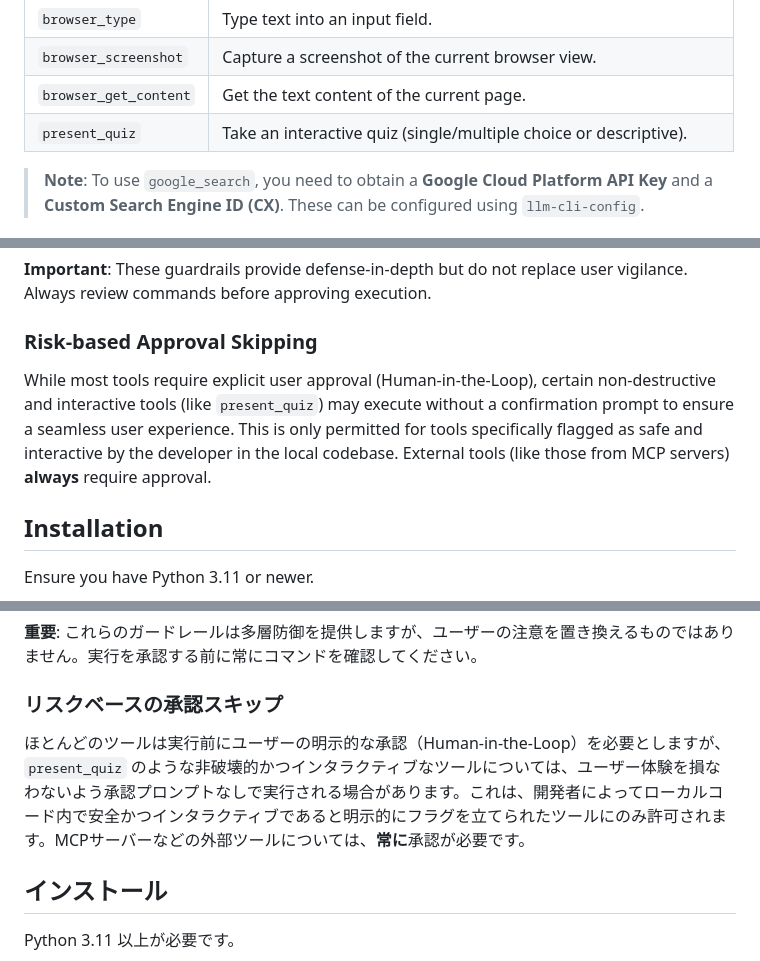
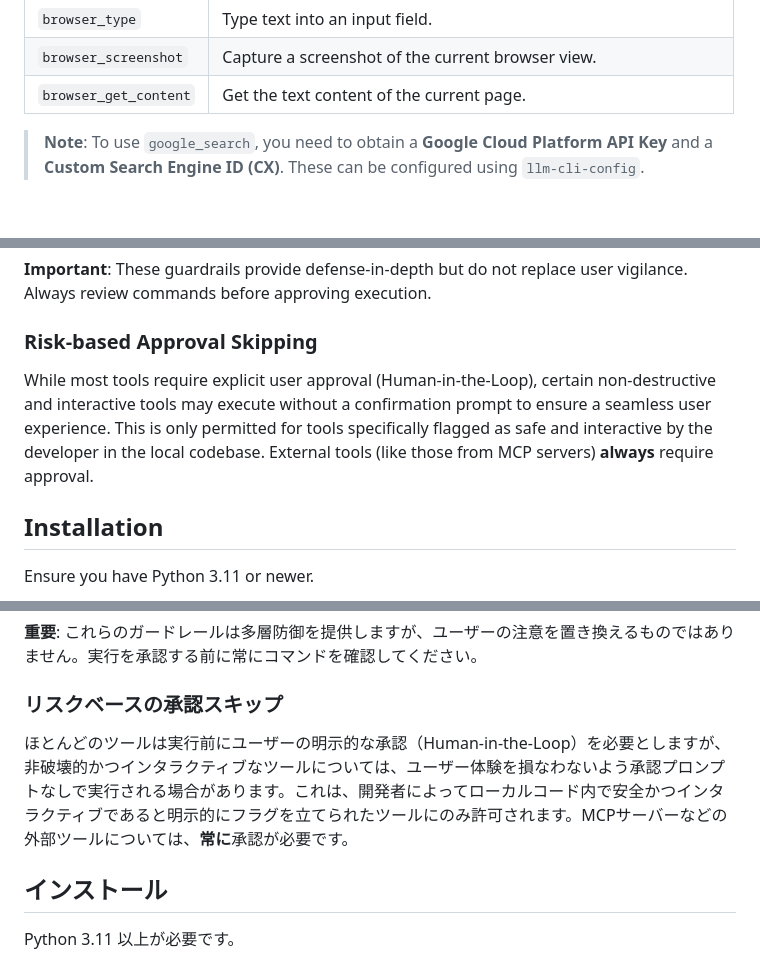
Before and after one commit to yosh95/llm-cli, a Markdown page: README.md, 3 parts joined by grey strips. Drawn GitHub-style; blank space fills up the shorter version.

```diff
--- a/README.md
+++ b/README.md
@@ -71,7 +71,6 @@ The AI agent comes equipped with the following tools:
 | `browser_type` | Type text into an input field. |
 | `browser_screenshot` | Capture a screenshot of the current browser view. |
 | `browser_get_content` | Get the text content of the current page. |
-| `present_quiz` | Take an interactive quiz (single/multiple choice or descriptive). |
 
 > **Note**: To use `google_search`, you need to obtain a **Google Cloud Platform API Key** and a **Custom Search Engine ID (CX)**. These can be configured using `llm-cli-config`.
 
@@ -132,7 +131,7 @@ allow_dangerous_patterns = false
 
 ### Risk-based Approval Skipping
 
-While most tools require explicit user approval (Human-in-the-Loop), certain non-destructive and interactive tools (like `present_quiz`) may execute without a confirmation prompt to ensure a seamless user experience. This is only permitted for tools specifically flagged as safe and interactive by the developer in the local codebase. External tools (like those from MCP servers) **always** require approval.
+While most tools require explicit user approval (Human-in-the-Loop), certain non-destructive and interactive tools may execute without a confirmation prompt to ensure a seamless user experience. This is only permitted for tools specifically flagged as safe and interactive by the developer in the local codebase. External tools (like those from MCP servers) **always** require approval.
 
 ## Installation
 
@@ -421,7 +419,7 @@ allow_dangerous_patterns = false
 
 ### リスクベースの承認スキップ
 
-ほとんどのツールは実行前にユーザーの明示的な承認（Human-in-the-Loop）を必要としますが、`present_quiz` のような非破壊的かつインタラクティブなツールについては、ユーザー体験を損なわないよう承認プロンプトなしで実行される場合があります。これは、開発者によってローカルコード内で安全かつインタラクティブであると明示的にフラグを立てられたツールにのみ許可されます。MCPサーバーなどの外部ツールについては、**常に**承認が必要です。
+ほとんどのツールは実行前にユーザーの明示的な承認（Human-in-the-Loop）を必要としますが、非破壊的かつインタラクティブなツールについては、ユーザー体験を損なわないよう承認プロンプトなしで実行される場合があります。これは、開発者によってローカルコード内で安全かつインタラクティブであると明示的にフラグを立てられたツールにのみ許可されます。MCPサーバーなどの外部ツールについては、**常に**承認が必要です。
 
 ## インストール
 
```
Also changed, not shown: other parts of README.md (+0 -1 lines).
